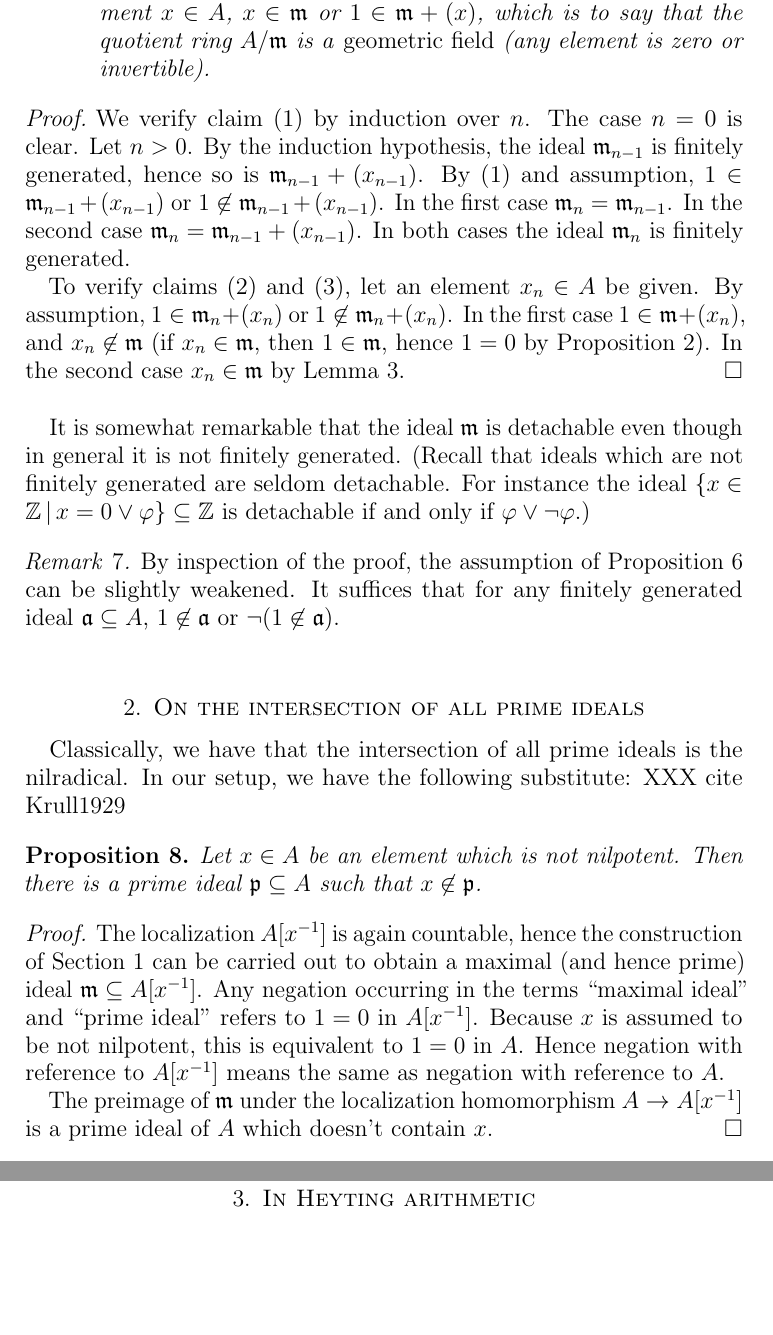
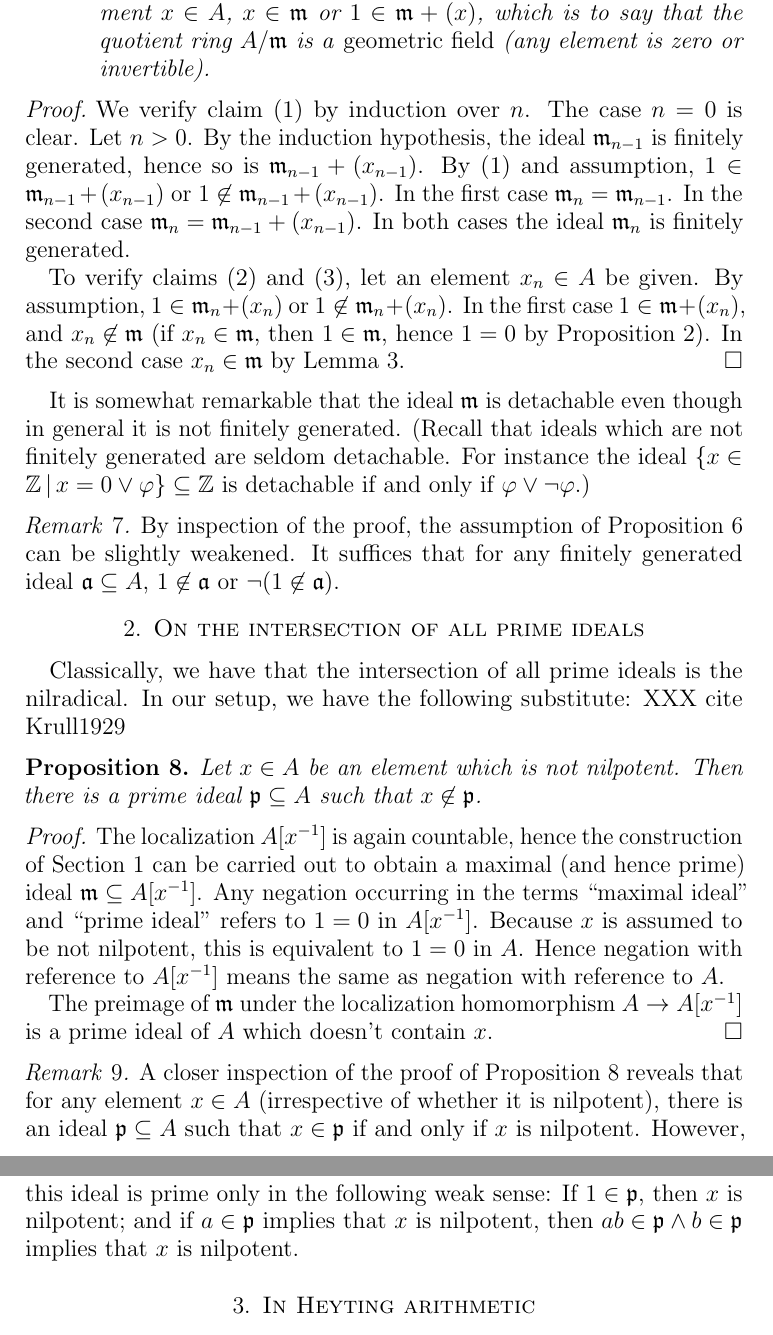
Before and after one commit to iblech/constructive-maximal-ideals, a LaTeX paper (main.tex): two parts of pages 3 and 4 of 5, joined at a grey line, cut so that both start at the same text, the shorter picture padded with empty space. Compiled offline with pdfLaTeX.

Commit message:
More precise result

```diff
--- a/main.tex
+++ b/main.tex
@@ -214,7 +214,7 @@ Classically, we have that the intersection of all prime ideals is the
 nilradical. In our setup, we have the following substitute:
 XXX cite Krull1929
 
-\begin{prop}Let~$x \in A$ be an element which is not nilpotent. Then there is a
+\begin{prop}\label{prop:nilp-prime}Let~$x \in A$ be an element which is not nilpotent. Then there is a
 prime ideal~$\ppp \subseteq A$ such that~$x \not\in \ppp$.
 \end{prop}
 
@@ -229,6 +229,15 @@ as negation with reference to~$A$.
 The preimage of~$\mmm$ under the localization homomorphism~$A \to A[x^{-1}]$ is
 a prime ideal of~$A$ which doesn't contain~$x$.
 \end{proof}
+
+\begin{rem}A closer inspection of the proof of
+Proposition~\ref{prop:nilp-prime} reveals that for any element~$x \in A$
+(irrespective of whether it is nilpotent), there is an ideal~$\ppp \subseteq A$
+such that~$x \in \ppp$ if and only if~$x$ is nilpotent. However, this ideal is
+prime only in the following weak sense: If~$1 \in \ppp$, then~$x$ is nilpotent;
+and if~$a \in \ppp$ implies that~$x$ is nilpotent, then~$ab \in \ppp \wedge b
+\in \ppp$ implies that~$x$ is nilpotent.
+\end{rem}
 
 
 \section{In Heyting arithmetic}
```
